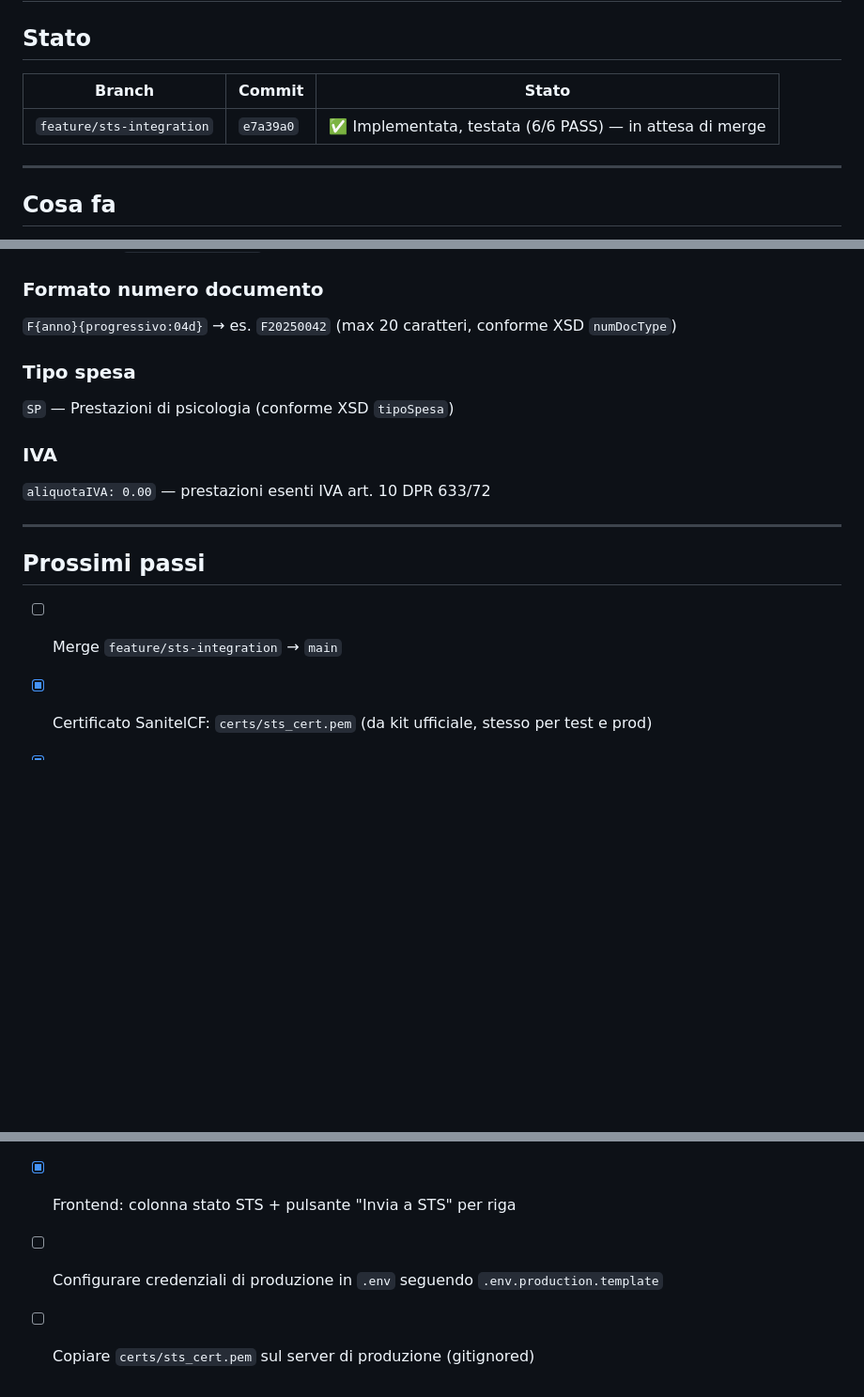
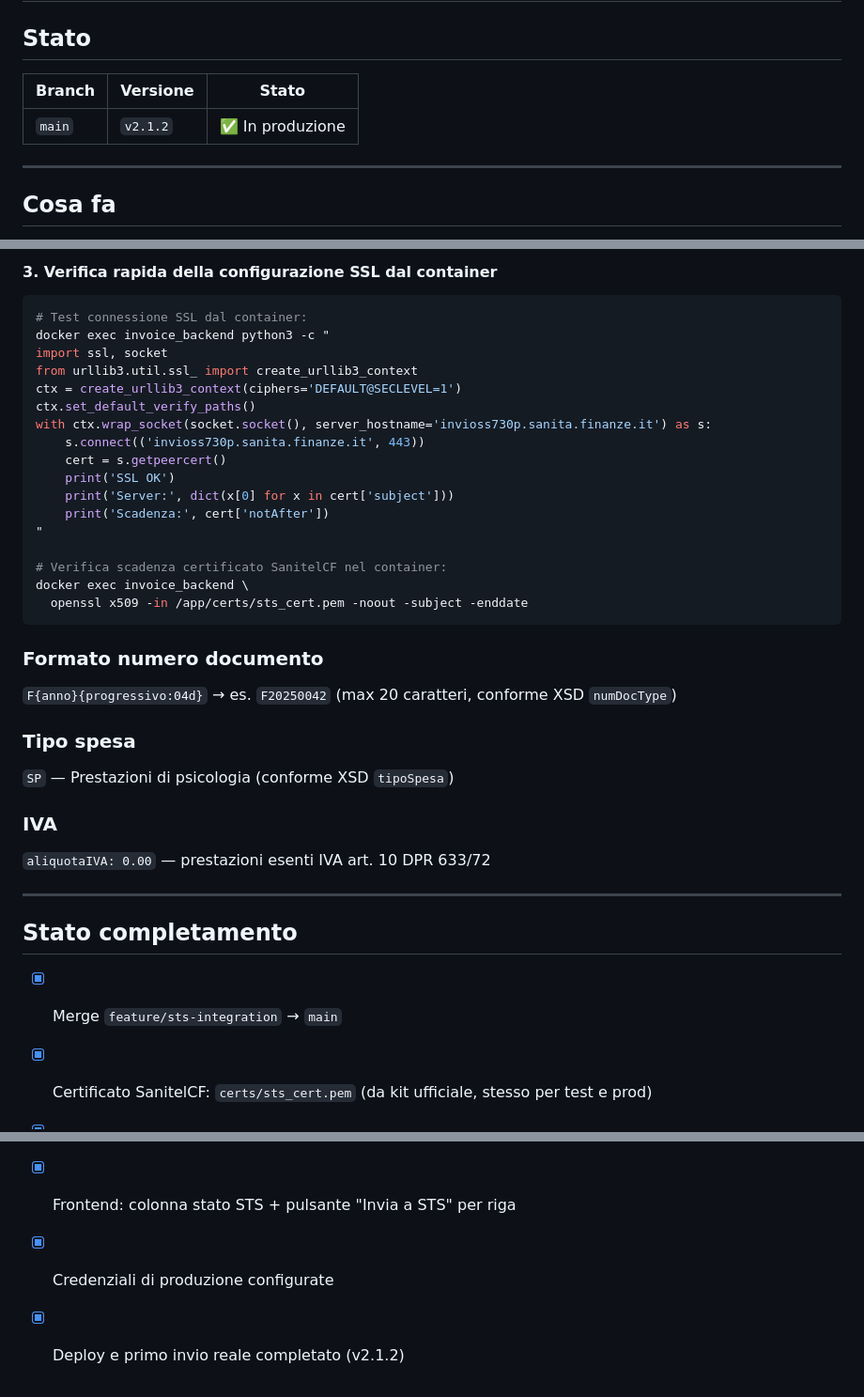
Before and after one commit to manzolo/gestione-fatture, a Markdown page: docs/sts-integration.md, 3 parts joined by grey strips. Shown at 94% size. Rendered like a GitHub page; blank space fills up the shorter version.

````diff
--- a/docs/sts-integration.md
+++ b/docs/sts-integration.md
@@ -2,9 +2,9 @@
 
 ## Stato
 
-| Branch | Commit | Stato |
-|--------|--------|-------|
-| `feature/sts-integration` | `e7a39a0` | ✅ Implementata, testata (6/6 PASS) — in attesa di merge |
+| Branch | Versione | Stato |
+|--------|----------|-------|
+| `main` | `v2.1.2` | ✅ In produzione |
 
 ---
 
@@ -126,3 +179,24 @@ tests/
+#### 3. Verifica rapida della configurazione SSL dal container
+
+```bash
+# Test connessione SSL dal container:
+docker exec invoice_backend python3 -c "
+import ssl, socket
+from urllib3.util.ssl_ import create_urllib3_context
+ctx = create_urllib3_context(ciphers='DEFAULT@SECLEVEL=1')
+ctx.set_default_verify_paths()
+with ctx.wrap_socket(socket.socket(), server_hostname='invioss730p.sanita.finanze.it') as s:
+    s.connect(('invioss730p.sanita.finanze.it', 443))
+    cert = s.getpeercert()
+    print('SSL OK')
+    print('Server:', dict(x[0] for x in cert['subject']))
+    print('Scadenza:', cert['notAfter'])
+"
+
+# Verifica scadenza certificato SanitelCF nel container:
+docker exec invoice_backend \
+  openssl x509 -in /app/certs/sts_cert.pem -noout -subject -enddate
+```
 
 ### Formato numero documento
 `F{anno}{progressivo:04d}` → es. `F20250042` (max 20 caratteri, conforme XSD `numDocType`)
@@ -135,12 +209,12 @@ tests/
 
 ---
 
-## Prossimi passi
+## Stato completamento
 
-- [ ] Merge `feature/sts-integration` → `main`
+- [x] Merge `feature/sts-integration` → `main`
 - [x] Certificato SanitelCF: `certs/sts_cert.pem` (da kit ufficiale, stesso per test e prod)
 - [x] `cryptography>=42.0.0` aggiunto a `requirements.txt`
 - [x] `encrypt_cf()` implementata in `backend/app/sts/encryption.py`
 - [x] Frontend: colonna stato STS + pulsante "Invia a STS" per riga
-- [ ] Configurare credenziali di produzione in `.env` seguendo `.env.production.template`
-- [ ] Copiare `certs/sts_cert.pem` sul server di produzione (gitignored)
+- [x] Credenziali di produzione configurate
+- [x] Deploy e primo invio reale completato (v2.1.2)
````
Also changed, not shown: other parts of docs/sts-integration.md (+56 -3 lines).
